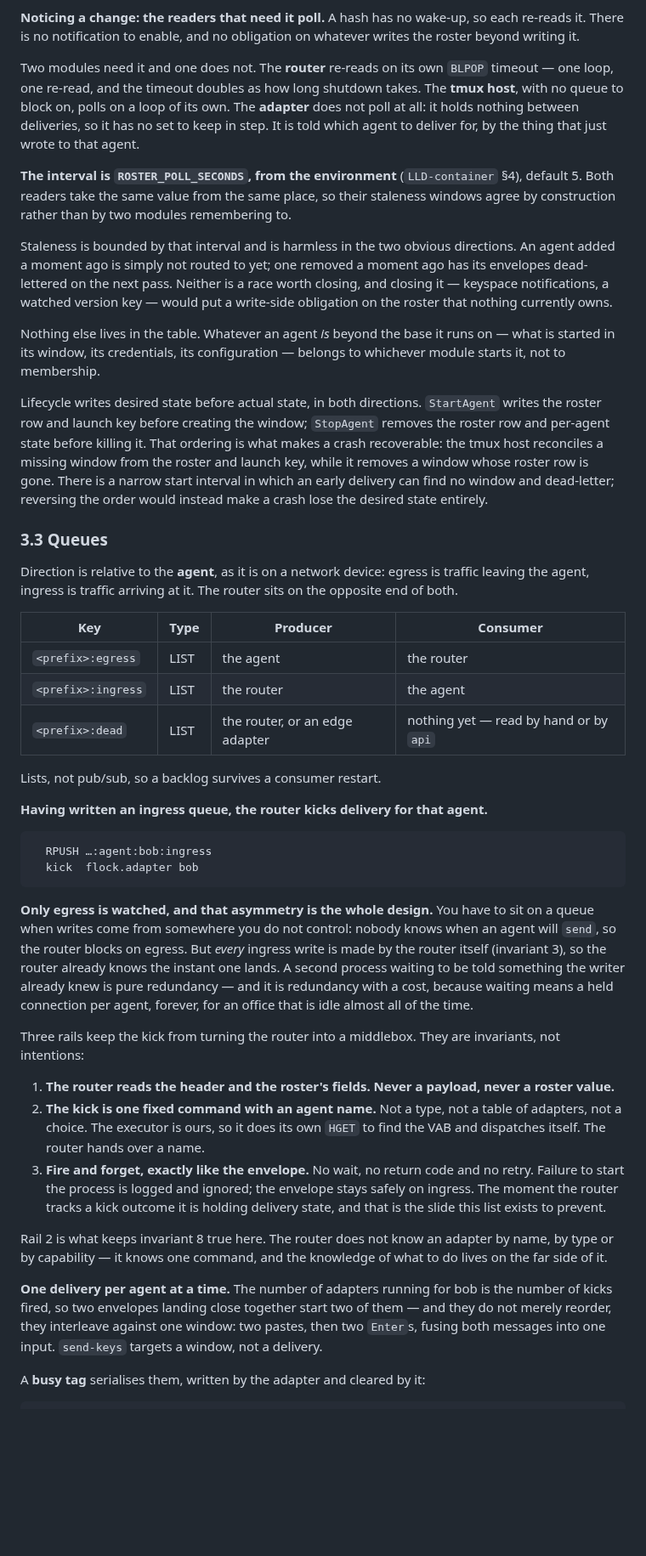
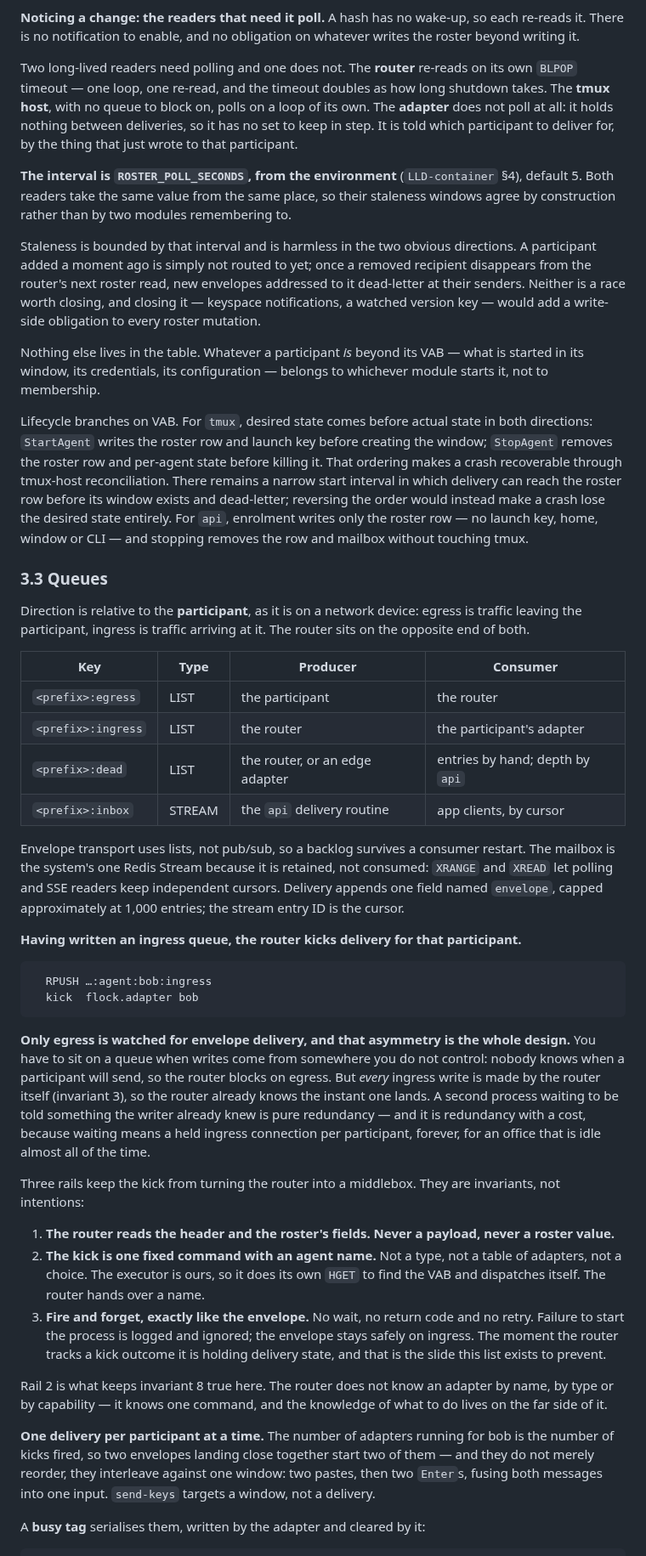
Before and after one commit to h-network/h-flock, a Markdown page: docs/LLD-bus-and-router.md, the part around one of its changes. Shown at 85% size. Drawn GitHub-style; blank space fills up the shorter version.

Commit message:
Audit bus docs for app participants

````diff
--- a/docs/LLD-bus-and-router.md
+++ b/docs/LLD-bus-and-router.md
@@ -273,12 +282,12 @@ legitimate (§5), but the sender has no business knowing this in the first place
 each re-reads it. There is no notification to enable, and no obligation on
 whatever writes the roster beyond writing it.
 
-Two modules need it and one does not. The **router** re-reads on its own
-`BLPOP` timeout — one loop, one re-read, and the timeout doubles as how long
-shutdown takes. The **tmux host**, with no queue to block on, polls on a loop of
-its own. The **adapter** does not poll at all: it holds nothing between
-deliveries, so it has no set to keep in step. It is told which agent to deliver
-for, by the thing that just wrote to that agent.
+Two long-lived readers need polling and one does not. The **router** re-reads on
+its own `BLPOP` timeout — one loop, one re-read, and the timeout doubles as how
+long shutdown takes. The **tmux host**, with no queue to block on, polls on a
+loop of its own. The **adapter** does not poll at all: it holds nothing between
+deliveries, so it has no set to keep in step. It is told which participant to
+deliver for, by the thing that just wrote to that participant.
 
 **The interval is `ROSTER_POLL_SECONDS`, from the environment** (`LLD-container`
 §4), default 5. Both readers take the same value from the same place, so their
@@ -286,53 +295,61 @@ staleness windows agree by construction rather than by two modules remembering
 to.
 
 Staleness is bounded by that interval and is harmless in the two obvious
-directions. An agent added a moment ago is simply not routed to yet; one removed
-a moment ago has its envelopes dead-lettered on the next pass. Neither is a race
-worth closing, and closing it — keyspace notifications, a watched version key —
-would put a write-side obligation on the roster that nothing currently owns.
+directions. A participant added a moment ago is simply not routed to yet; once a
+removed recipient disappears from the router's next roster read, new envelopes
+addressed to it dead-letter at their senders. Neither is a race worth closing,
+and closing it — keyspace notifications, a watched version key — would add a
+write-side obligation to every roster mutation.
 
-Nothing else lives in the table. Whatever an agent *is* beyond the base it runs
-on — what is started in its window, its credentials, its configuration — belongs
-to whichever module starts it, not to membership.
+Nothing else lives in the table. Whatever a participant *is* beyond its VAB —
+what is started in its window, its credentials, its configuration — belongs to
+whichever module starts it, not to membership.
 
-Lifecycle writes desired state before actual state, in both directions.
-`StartAgent` writes the roster row and launch key before creating the window;
-`StopAgent` removes the roster row and per-agent state before killing it. That
-ordering is what makes a crash recoverable: the tmux host reconciles a missing
-window from the roster and launch key, while it removes a window whose roster
-row is gone. There is a narrow start interval in which an early delivery can
-find no window and dead-letter; reversing the order would instead make a crash
-lose the desired state entirely.
+Lifecycle branches on VAB. For `tmux`, desired state comes before actual state
+in both directions: `StartAgent` writes the roster row and launch key before
+creating the window; `StopAgent` removes the roster row and per-agent state
+before killing it. That ordering makes a crash recoverable through tmux-host
+reconciliation. There remains a narrow start interval in which delivery can
+reach the roster row before its window exists and dead-letter; reversing the
+order would instead make a crash lose the desired state entirely. For `api`,
+enrolment writes only the roster row — no launch key, home, window or CLI — and
+stopping removes the row and mailbox without touching tmux.
 
 ### 3.3 Queues
 
-Direction is relative to the **agent**, as it is on a network device: egress is
-traffic leaving the agent, ingress is traffic arriving at it. The router sits on
-the opposite end of both.
+Direction is relative to the **participant**, as it is on a network device:
+egress is traffic leaving the participant, ingress is traffic arriving at it.
+The router sits on the opposite end of both.
 
 | Key | Type | Producer | Consumer |
 |---|---|---|---|
-| `<prefix>:egress` | LIST | the agent | the router |
-| `<prefix>:ingress` | LIST | the router | the agent |
-| `<prefix>:dead` | LIST | the router, or an edge adapter | nothing yet — read by hand or by `api` |
+| `<prefix>:egress` | LIST | the participant | the router |
+| `<prefix>:ingress` | LIST | the router | the participant's adapter |
+| `<prefix>:dead` | LIST | the router, or an edge adapter | entries by hand; depth by `api` |
+| `<prefix>:inbox` | STREAM | the `api` delivery routine | app clients, by cursor |
 
-Lists, not pub/sub, so a backlog survives a consumer restart.
+Envelope transport uses lists, not pub/sub, so a backlog survives a consumer
+restart. The mailbox is the system's one Redis Stream because it is retained,
+not consumed: `XRANGE` and `XREAD` let polling and SSE readers keep independent
+cursors. Delivery appends one field named `envelope`, capped approximately at
+1,000 entries; the stream entry ID is the cursor.
 
-**Having written an ingress queue, the router kicks delivery for that agent.**
+**Having written an ingress queue, the router kicks delivery for that
+participant.**
 
 ```
   RPUSH …:agent:bob:ingress
   kick  flock.adapter bob
 ```
 
-**Only egress is watched, and that asymmetry is the whole design.** You have to
-sit on a queue when writes come from somewhere you do not control: nobody knows
-when an agent will `send`, so the router blocks on egress. But *every* ingress
+**Only egress is watched for envelope delivery, and that asymmetry is the whole
+design.** You have to sit on a queue when writes come from somewhere you do not control: nobody knows
+when a participant will send, so the router blocks on egress. But *every* ingress
 write is made by the router itself (invariant 3), so the router already knows
 the instant one lands. A second process waiting to be told something the writer
 already knew is pure redundancy — and it is redundancy with a cost, because
-waiting means a held connection per agent, forever, for an office that is idle
-almost all of the time.
+waiting means a held ingress connection per participant, forever, for an office
+that is idle almost all of the time.
 
 Three rails keep the kick from turning the router into a middlebox. They are
 invariants, not intentions:
@@ -351,8 +368,8 @@ Rail 2 is what keeps invariant 8 true here. The router does not know an adapter
 by name, by type or by capability — it knows one command, and the knowledge of
 what to do lives on the far side of it.
 
-**One delivery per agent at a time.** The number of adapters running for bob is
-the number of kicks fired, so two envelopes landing close together start two of
+**One delivery per participant at a time.** The number of adapters running for
+bob is the number of kicks fired, so two envelopes landing close together start two of
 them — and they do not merely reorder, they interleave against one window: two
 pastes, then two `Enter`s, fusing both messages into one input. `send-keys`
 targets a window, not a delivery.
````
Also changed, not shown: other parts of docs/LLD-bus-and-router.md (+99 -73 lines), docs/PLAN-agent-tools.md (+24 -3 lines).
